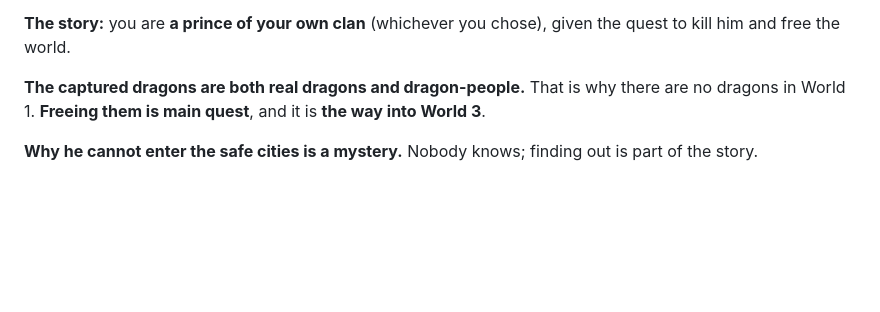
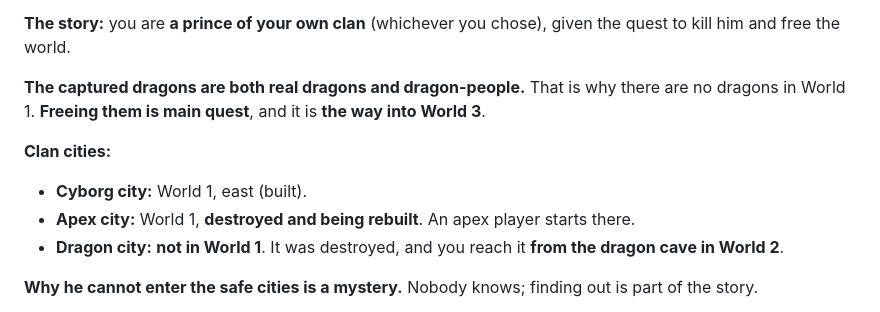
Before and after one commit to miniminefred/medieval, a Markdown page: docs/DESIGN.md, the part around the change. GitHub-like rendering; blank space fills up the shorter version.

Commit message:
Design: apex city being rebuilt in World 1, dragon city reached from World 2

```diff
--- a/docs/DESIGN.md
+++ b/docs/DESIGN.md
@@ -102,6 +102,12 @@ the quest to kill him and free the world.
 are no dragons in World 1. **Freeing them is main quest**, and it is **the way into
 World 3**.
 
+**Clan cities:**
+- **Cyborg city:** World 1, east (built).
+- **Apex city:** World 1, **destroyed and being rebuilt**. An apex player starts there.
+- **Dragon city:** **not in World 1**. It was destroyed, and you reach it **from the
+  dragon cave in World 2**.
+
 **Why he cannot enter the safe cities is a mystery.** Nobody knows; finding out is
 part of the story.
 
```
